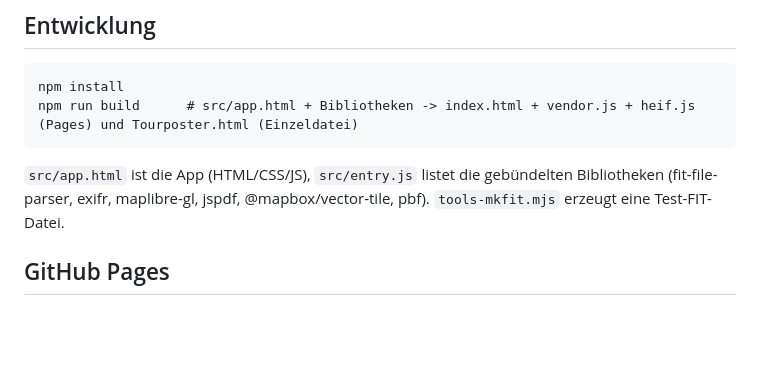
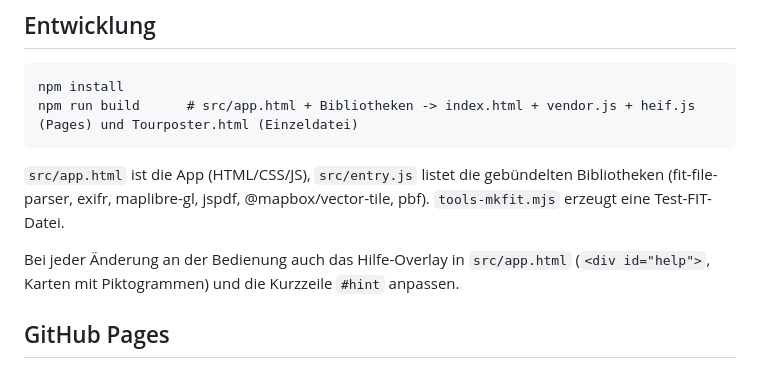
Before and after one commit to Fkaule/tourposter, a Markdown page: README.md, the part around the change. GitHub-like rendering; blank space fills up the shorter version.

Commit message:
README: Hilfe-Overlay bei Bedienungsänderungen mitpflegen
Co-Authored-By: Claude Fable 5.1 <noreply@anthropic.com>
Claude-Session: https://claude.ai/code/session_01LsHGPPzh94b7f8iJpxJcQr

```diff
--- a/README.md
+++ b/README.md
@@ -24,6 +24,8 @@ Radtour-Poster (A4 bis 70 × 100 cm, 300 dpi) aus FIT/GPX/TCX-Dateien und Fotos
 
 `src/app.html` ist die App (HTML/CSS/JS), `src/entry.js` listet die gebündelten Bibliotheken (fit-file-parser, exifr, maplibre-gl, jspdf, @mapbox/vector-tile, pbf). `tools-mkfit.mjs` erzeugt eine Test-FIT-Datei.
 
+Bei jeder Änderung an der Bedienung auch das Hilfe-Overlay in `src/app.html` (`<div id="help">`, Karten mit Piktogrammen) und die Kurzzeile `#hint` anpassen.
+
 ## GitHub Pages
 
 Repo-Einstellungen → Pages → Source „Deploy from a branch“, Branch `main`, Ordner `/ (root)`. Danach ist `index.html` unter `https://<user>.github.io/<repo>/` erreichbar. `.nojekyll` sorgt dafür, dass Pages die Dateien unverändert ausliefert. Die Bibliotheken liegen als eigene Dateien (`vendor.js`, `heif.js`) neben der kleinen `index.html` – eine einzelne 5-MB-HTML-Datei hatte das Pages-Deployment zum Hängen gebracht.
```
